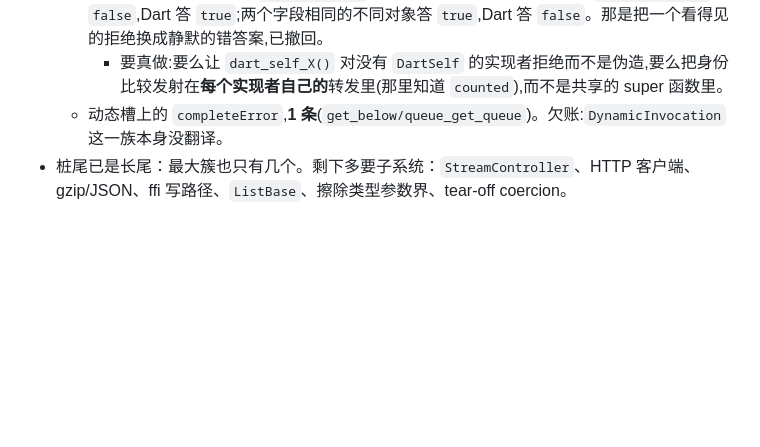
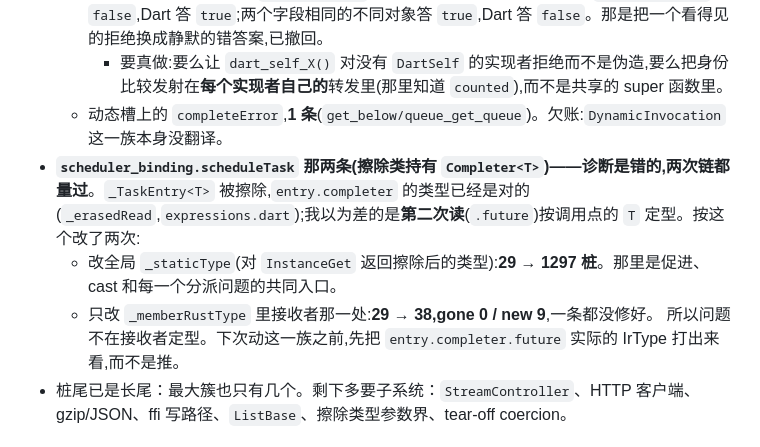
Before and after one commit to linzj/rustflutter, a Markdown page: tools/dart2rust/STATUS.md, the part around the change. Drawn GitHub-style; blank space fills up the shorter version.

Commit message:
Two chains say the scheduler stubs are not about the receiver's type
`_TaskEntry<T>` is erased, so its `completer` field holds a
`Completer<Rc<dyn DartAny>>` whatever `T` is. The read itself is already
typed that way (`_erasedRead`). The guess was that the *second* read --
`entry.completer.future` -- is typed by what the call site put in, so the
`Future<dynamic>` -> `Future<T>` coercion never runs.

Measured twice, both wrong:

  `_staticType` answers the erasure for an `InstanceGet`   29 -> 1297 stubs
  only `_memberRustType`'s receiver does                   29 -> 38, fixed 0

The first is the blast radius of `_staticType`: promotion, casts and every
dispatch question come through it. The second is narrow and still made nine
new stubs while fixing none of the two it was aimed at -- which says the
receiver's type is not where this goes wrong.

Written down in STATUS with what to do instead: print the IrType that
`entry.completer.future` actually carries before touching this family
again, rather than reasoning about it.

No ruler moved: stubs 29, refusals 12, reachable 69.

```diff
--- a/tools/dart2rust/STATUS.md
+++ b/tools/dart2rust/STATUS.md
@@ -40,6 +40,10 @@
   - `super.==` / `super.hashCode` 落到 `Object`,**2 条**(`widgets_framework`)。**ws1106 试过一次,走死了,原因现在是量出来的**:`Object` 的这两个成员就是身份,prelude 的 `dart_identical_any` / `dart_identity_hash_code` 也都在,把 `_superCall` 里 `base == 'Object'` 的这两支路由过去、用 `_thisHandle()` 取自身句柄,`Widget.==` 确实能译出来。但 super 函数是抽象类**共享**的一份,而 `dart_self_X()` 对非 counted 的实现者是 `std::rc::Rc::new(self.clone())`——**现造的分配**。实测(一个 `abstract Node` + 值结构实现者):同一个对象的 `super == other` 答 `false`,Dart 答 `true`;两个字段相同的不同对象答 `true`,Dart 答 `false`。那是把一个看得见的拒绝换成静默的错答案,已撤回。
     - 要真做:要么让 `dart_self_X()` 对没有 `DartSelf` 的实现者拒绝而不是伪造,要么把身份比较发射在**每个实现者自己的**转发里(那里知道 `counted`),而不是共享的 super 函数里。
   - 动态槽上的 `completeError`,**1 条**(`get_below/queue_get_queue`)。欠账:`DynamicInvocation` 这一族本身没翻译。
+- **`scheduler_binding.scheduleTask` 那两条(擦除类持有 `Completer<T>`)——诊断是错的,两次链都量过**。`_TaskEntry<T>` 被擦除,`entry.completer` 的类型已经是对的(`_erasedRead`,`expressions.dart`);我以为差的是**第二次读**(`.future`)按调用点的 `T` 定型。按这个改了两次:
+  - 改全局 `_staticType`(对 `InstanceGet` 返回擦除后的类型):**29 → 1297 桩**。那里是促进、cast 和每一个分派问题的共同入口。
+  - 只改 `_memberRustType` 里接收者那一处:**29 → 38,gone 0 / new 9**,一条都没修好。
+  所以问题不在接收者定型。下次动这一族之前,先把 `entry.completer.future` 实际的 IrType 打出来看,而不是推。
 - 桩尾已是长尾：最大簇也只有几个。剩下多要子系统：`StreamController`、HTTP 客户端、gzip/JSON、ffi 写路径、`ListBase`、擦除类型参数界、tear-off coercion。
 
 ## 6. 下一步优先级
```
